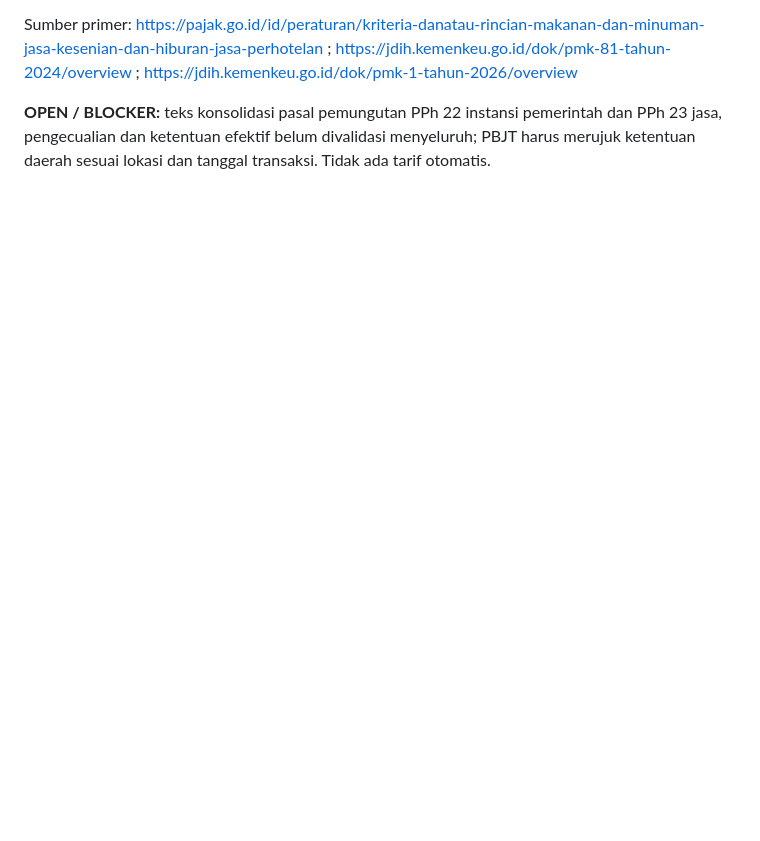
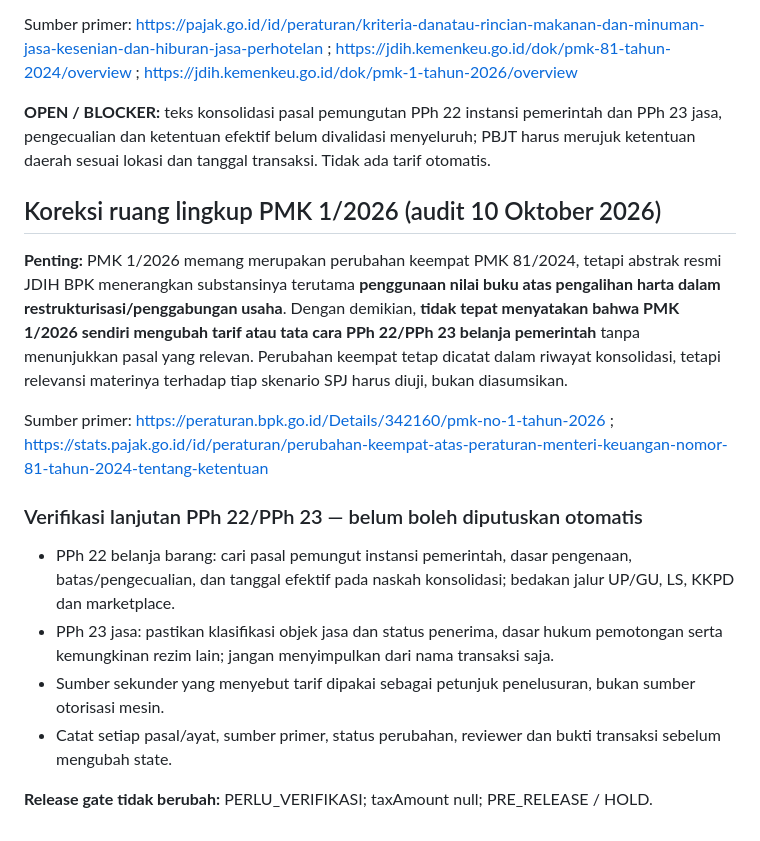
Before and after one commit to wiztechid/asnpemda, a Markdown page: docs/TAX_2026_PRIMARY_LAW_REVIEW_v0.5.md, the part around the change. Drawn GitHub-style; blank space fills up the shorter version.

Commit message:
docs: clarify PMK 1/2026 scope and block unsupported PPh inference

```diff
--- a/docs/TAX_2026_PRIMARY_LAW_REVIEW_v0.5.md
+++ b/docs/TAX_2026_PRIMARY_LAW_REVIEW_v0.5.md
@@ -37,3 +37,19 @@ Reviewer harus mencatat pasal, ayat, perubahan, tanggal efektif, fakta transaksi
 Sumber primer: https://pajak.go.id/id/peraturan/kriteria-danatau-rincian-makanan-dan-minuman-jasa-kesenian-dan-hiburan-jasa-perhotelan ; https://jdih.kemenkeu.go.id/dok/pmk-81-tahun-2024/overview ; https://jdih.kemenkeu.go.id/dok/pmk-1-tahun-2026/overview
 
 **OPEN / BLOCKER:** teks konsolidasi pasal pemungutan PPh 22 instansi pemerintah dan PPh 23 jasa, pengecualian dan ketentuan efektif belum divalidasi menyeluruh; PBJT harus merujuk ketentuan daerah sesuai lokasi dan tanggal transaksi. Tidak ada tarif otomatis.
+
+
+## Koreksi ruang lingkup PMK 1/2026 (audit 10 Oktober 2026)
+
+**Penting:** PMK 1/2026 memang merupakan perubahan keempat PMK 81/2024, tetapi abstrak resmi JDIH BPK menerangkan substansinya terutama **penggunaan nilai buku atas pengalihan harta dalam restrukturisasi/penggabungan usaha**. Dengan demikian, **tidak tepat menyatakan bahwa PMK 1/2026 sendiri mengubah tarif atau tata cara PPh 22/PPh 23 belanja pemerintah** tanpa menunjukkan pasal yang relevan. Perubahan keempat tetap dicatat dalam riwayat konsolidasi, tetapi relevansi materinya terhadap tiap skenario SPJ harus diuji, bukan diasumsikan.
+
+Sumber primer: https://peraturan.bpk.go.id/Details/342160/pmk-no-1-tahun-2026 ; https://stats.pajak.go.id/id/peraturan/perubahan-keempat-atas-peraturan-menteri-keuangan-nomor-81-tahun-2024-tentang-ketentuan
+
+### Verifikasi lanjutan PPh 22/PPh 23 — belum boleh diputuskan otomatis
+
+- PPh 22 belanja barang: cari pasal pemungut instansi pemerintah, dasar pengenaan, batas/pengecualian, dan tanggal efektif pada naskah konsolidasi; bedakan jalur UP/GU, LS, KKPD dan marketplace.
+- PPh 23 jasa: pastikan klasifikasi objek jasa dan status penerima, dasar hukum pemotongan serta kemungkinan rezim lain; jangan menyimpulkan dari nama transaksi saja.
+- Sumber sekunder yang menyebut tarif dipakai sebagai petunjuk penelusuran, bukan sumber otorisasi mesin.
+- Catat setiap pasal/ayat, sumber primer, status perubahan, reviewer dan bukti transaksi sebelum mengubah state.
+
+**Release gate tidak berubah:** PERLU_VERIFIKASI; taxAmount null; PRE_RELEASE / HOLD.
```
